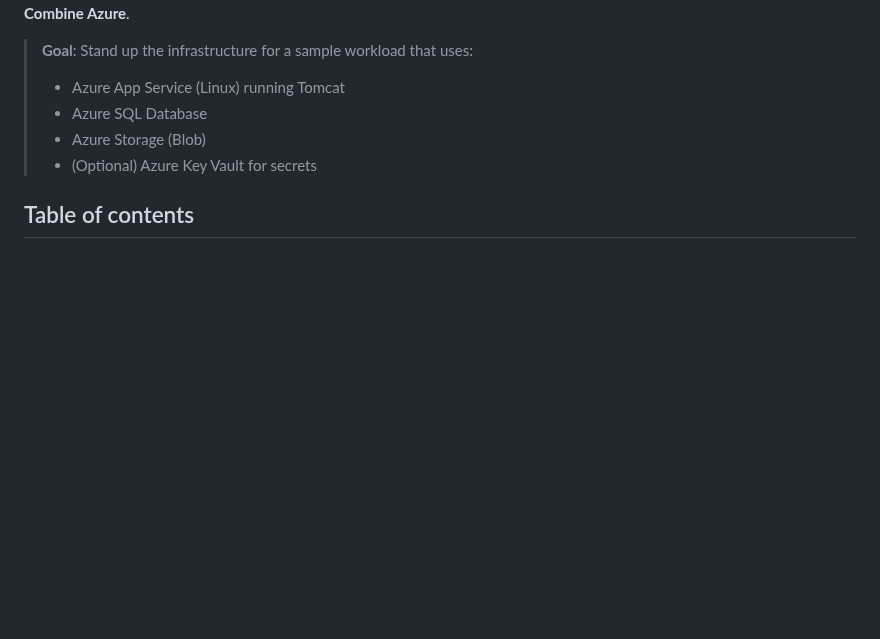
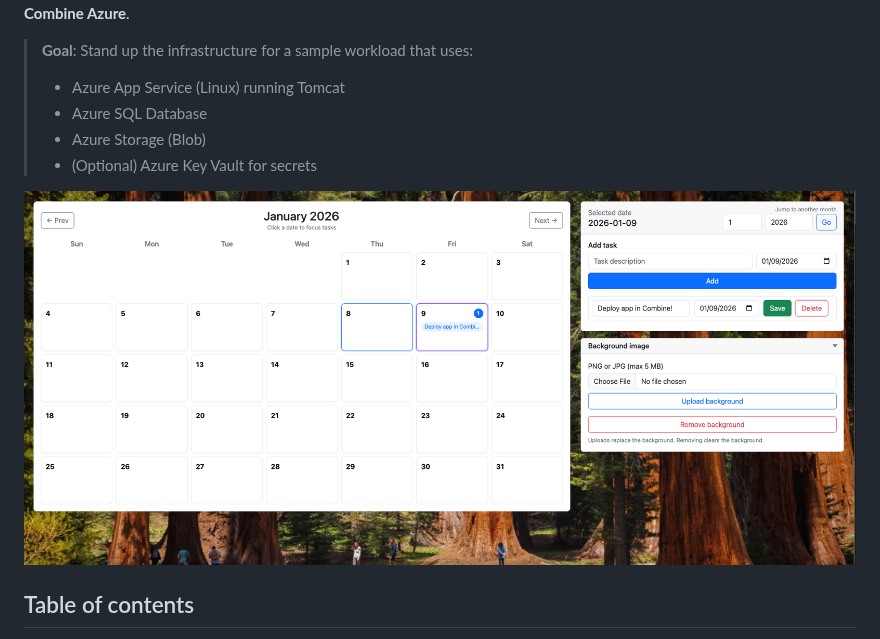
Before and after one commit to Combine-Pathfinder-Palisade/combine-examples, a Markdown page: combine-azure-java-sdk-example/README.md, the part around the change. Drawn GitHub-style; pictures changed too: combine-azure-java-sdk-example/images/calendar-app.png (added); blank space fills up the shorter version.

Commit message:
feat: add app photo to readme

```diff
--- a/combine-azure-java-sdk-example/README.md
+++ b/combine-azure-java-sdk-example/README.md
@@ -9,6 +9,7 @@ This guide walks you through provisioning the **Azure resources** required to de
 > - Azure Storage (Blob)
 > - (Optional) Azure Key Vault for secrets
 
+![alt text](images/calendar-app.png)
 ## Table of contents
 - [What you will provision](#what-you-will-provision)
 - [Step 1: Create the Web App](#step-1-create-the-web-app)
```
